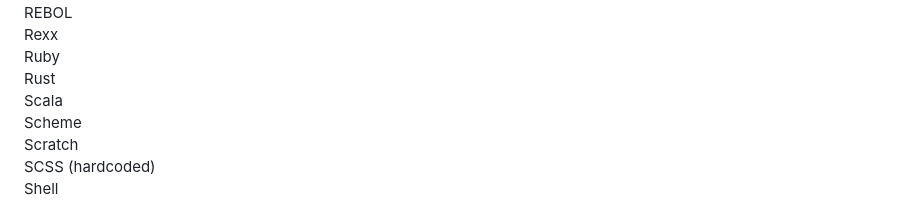
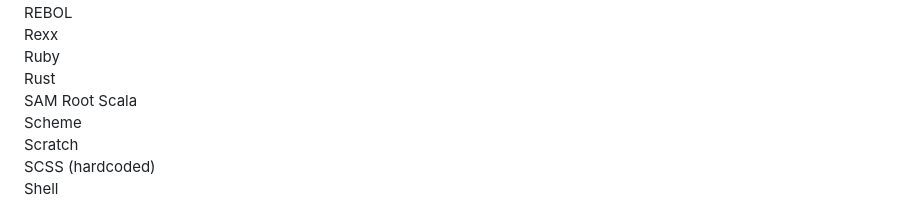
Before and after one commit to MijiGamin1/pyramid-archive, a Markdown page: README.md, the part around the change. Drawn GitHub-style.

Commit message:
added SAM Root to completed

```diff
--- a/README.md
+++ b/README.md
@@ -95,6 +95,7 @@ REBOL
 Rexx
 Ruby
 Rust
+SAM Root
 Scala
 Scheme
 Scratch
```
